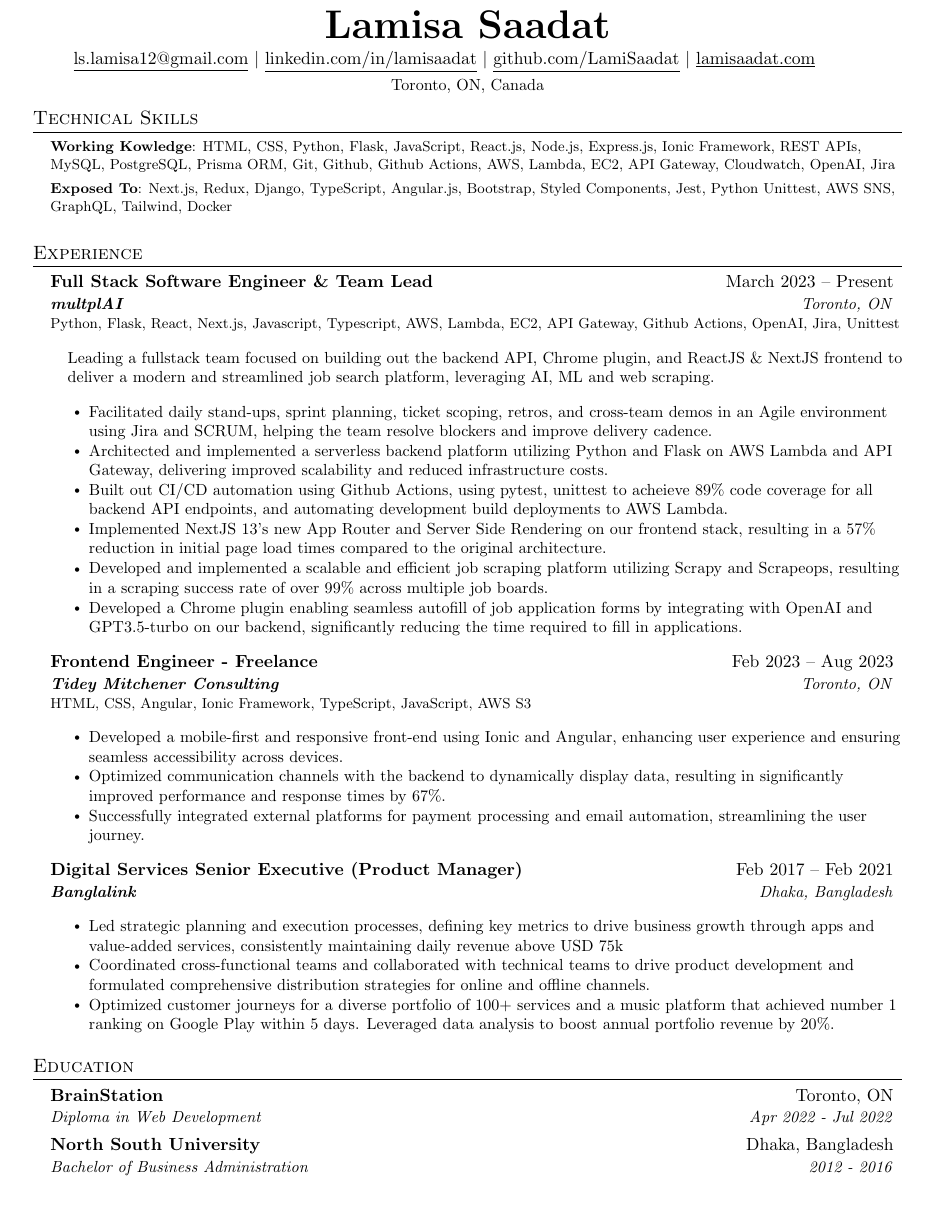
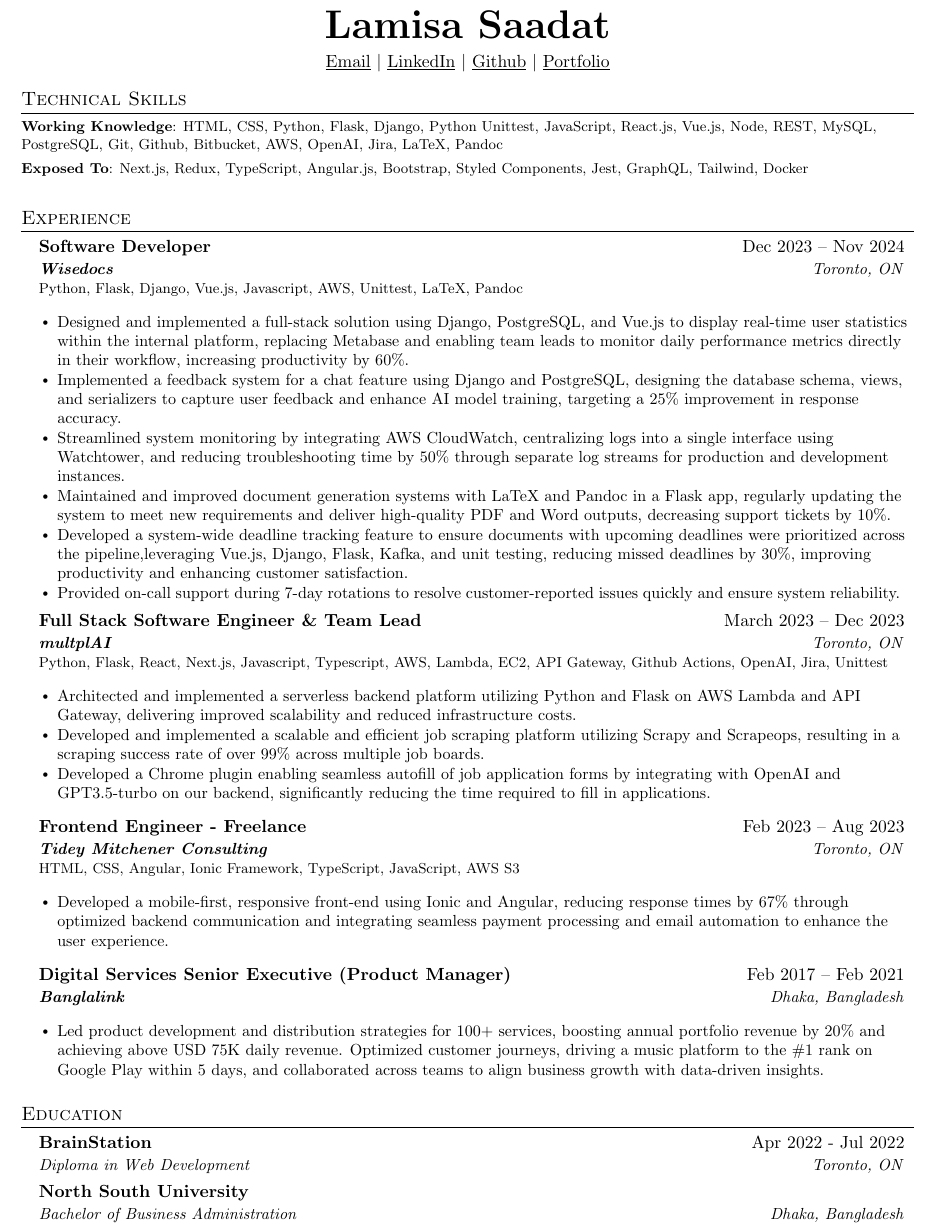
Before and after one commit to LamiSaadat/Resume, a LaTeX document (index.tex): part of the page, cut so that both start at the same text, the shorter picture padded with empty space. The pictures show the PDF file Lamisa_Saadat_Resume.pdf that the author committed with the source.

Commit message:
update resume file

```diff
--- a/index.tex
+++ b/index.tex
@@ -106,16 +118,5 @@
 \begin{document}
 
 %----------HEADING----------
-% \begin{tabular*}{\textwidth}{l@{\extracolsep{\fill}}r}
-%   \textbf{\href{http://sourabhbajaj.com/}{\Large Sourabh Bajaj}} & Email : \href{mailto:sourabh@sourabhbajaj.com}{sourabh@sourabhbajaj.com}\\
-%   \href{http://sourabhbajaj.com/}{http://www.sourabhbajaj.com} & Mobile : +1-123-456-7890 \\
-% \end{tabular*}
-
 \begin{center}
     \textbf{\Huge \scshape Lamisa Saadat} \\ \vspace{4pt}
-    \href{mailto:ls.lamisa12@gmail.com}{\underline{ls.lamisa12@gmail.com}} $|$
-    \href{http://www.linkedin.com/in/lamisaadat}{\underline{linkedin.com/in/lamisaadat}} $|$
-    \href{https://github.com/LamiSaadat}{\underline{github.com/LamiSaadat}} $|$
-    \href{http://www.lamisaadat.com}{\underline{lamisaadat.com}}
-    \vspace{4pt}
-    \newline\small Toronto, ON, Canada
@@ -135,44 +132,41 @@
     \footnotesize{\item{
-     \textbf{Working Kowledge}{: HTML, CSS, Python, Flask, JavaScript, React.js, Node.js, Express.js, Ionic Framework, REST APIs, MySQL, PostgreSQL, Prisma ORM, Git, Github, Github Actions, AWS, Lambda, EC2, API Gateway, Cloudwatch, OpenAI, Jira } \\
+     \textbf{Working Knowledge}{: HTML, CSS, Python, Flask, Django, Python Unittest, JavaScript, React.js, Vue.js, Node, REST, MySQL, PostgreSQL, Git, Github, Bitbucket, AWS, OpenAI, Jira, LaTeX, Pandoc } \\
      \vspace{4pt}
-     \textbf{Exposed To}{: Next.js, Redux, Django, TypeScript, Angular.js, Bootstrap, Styled Components, Jest, Python Unittest, AWS SNS, GraphQL, Tailwind, Docker} \\
+     \textbf{Exposed To}{: Next.js, Redux, TypeScript, Angular.js, Bootstrap, Styled Components, Jest, GraphQL, Tailwind, Docker} \\
     }}
  \end{itemize}
-% \section{Education}
-%   \resumeSubHeadingListStart
-%     \resumeSubheading
-%       {Working Kowledge}{}
-%       {HTML/CSS, JavaScript, React.js, Node.js, Express.js, Ionic Framework, Web APIs, REST APIs, MySQL, PostgreSQL, Prisma ORM, Git, Github, Github Actions, AWS, Lambda, EC2, API Gateway, Python, Flask}{                       }
-%     \resumeSubheading
-%       {Exposed To}{}
-%       {Redux, Django, TypeScript, Angular.js, Bootstrap, Styled Components, Test-driven Development (Jest)}{}
-%   \resumeSubHeadingListEnd
-
-
-
 
 % %-----------EXPERIENCE-----------
  \vspace{1pt}
 \section{Experience}
   \resumeSubHeadingListStart
+  \resumeSubheading
+      {Software Developer}{Dec 2023 -- Nov 2024}
+      {\textbf{Wisedocs}} {Toronto, ON}
+    \begin{itemize}[leftmargin=0pt, label={}]
+        \footnotesize{\item{
+         {Python, Flask, Django, Vue.js, Javascript, AWS, Unittest, LaTeX, Pandoc} \\
+        }}
+    \end{itemize}
+    \resumeItemListStart
+        \resumeItem{Designed and implemented a full-stack solution using Django, PostgreSQL, and Vue.js to display real-time user statistics within the internal platform, replacing Metabase and enabling team leads to monitor daily performance metrics directly in their workflow, increasing productivity by 60\%.}
+        \resumeItem{Implemented a feedback system for a chat feature using Django and PostgreSQL, designing the database schema, views, and serializers to capture user feedback and enhance AI model training, targeting a 25\% improvement in response accuracy.}
+        \resumeItem{Streamlined system monitoring by integrating AWS CloudWatch, centralizing logs into a single interface using Watchtower, and reducing troubleshooting time by 50\% through separate log streams for production and development instances.}
+        \resumeItem{Maintained and improved document generation systems with LaTeX and Pandoc in a Flask app, regularly updating the system to meet new requirements and deliver high-quality PDF and Word outputs, decreasing support tickets by 10\%.}
+        \resumeItem{Developed a system-wide deadline tracking feature to ensure documents with upcoming deadlines were prioritized across the pipeline,leveraging Vue.js, Django, Flask, Kafka, and unit testing, reducing missed deadlines by 30\%, improving productivity and enhancing customer satisfaction.}
+        \resumeItem{Provided on-call support during 7-day rotations to resolve customer-reported issues quickly and ensure system reliability.}
+    \resumeItemListEnd
+
     \resumeSubheading
-      {Full Stack Software Engineer \& Team Lead}{March 2023 -- Present}
+      {Full Stack Software Engineer \& Team Lead}{March 2023 -- Dec 2023}
       {\textbf{multplAI}} {Toronto, ON}
-    \begin{itemize}[leftmargin=0, label={}]
+    \begin{itemize}[leftmargin=0pt, label={}]
         \footnotesize{\item{
          {Python, Flask, React, Next.js, Javascript, Typescript, AWS, Lambda, EC2, API Gateway, Github Actions, OpenAI, Jira,  Unittest} \\
         }}
     \end{itemize}
-     \begin{itemize}[leftmargin=0.15in, label={}]
-         \small{\item{
-          {Leading a fullstack team focused on building out the backend API, Chrome plugin, and ReactJS \& NextJS frontend to deliver a modern and streamlined job search platform, leveraging AI, ML and web scraping.} \\
-         }}
-     \end{itemize}
       \resumeItemListStart
-        \resumeItem{Facilitated daily stand-ups, sprint planning, ticket scoping, retros, and cross-team demos in an Agile environment using Jira and SCRUM, helping the team resolve blockers and improve delivery cadence.}
         \resumeItem{Architected and implemented a serverless backend platform utilizing Python and Flask on AWS Lambda and API Gateway, delivering improved scalability and reduced infrastructure costs.}
-      \resumeItem{Built out CI/CD automation using Github Actions, using pytest, unittest to acheieve 89\% code coverage for all backend API endpoints, and automating development build  deployments to AWS Lambda.}
-        \resumeItem{Implemented NextJS 13's new App Router and Server Side Rendering on our frontend stack, resulting in a 57\% reduction in initial page load times compared to the original architecture.}
         \resumeItem{Developed and implemented a scalable and efficient job scraping platform utilizing Scrapy and Scrapeops, resulting in a scraping success rate of over 99\% across multiple job boards.}
         \resumeItem{Developed a Chrome plugin enabling seamless autofill of job application forms by integrating with OpenAI and GPT3.5-turbo on our backend, significantly reducing the time required to fill in applications.}
       \resumeItemListEnd
@@ -181,20 +175,13 @@
     \resumeSubheading
       {Frontend Engineer - Freelance}{Feb 2023 -- Aug 2023}
       {\textbf{Tidey Mitchener Consulting}}{Toronto, ON}
-    \begin{itemize}[leftmargin=0, label={}]
+    \begin{itemize}[leftmargin=0pt, label={}]
         \footnotesize{\item{
          {HTML, CSS, Angular, Ionic Framework, TypeScript, JavaScript, AWS S3} \\
         }}
     \end{itemize}
-    % \begin{itemize}[leftmargin=0.15in, label={}]
-    %     \small{\item{
-    %      {Contributing to the creation of mobile-first, responsive application interfaces from wireframes and delivering a dynamic user experience through integrations with backend and third-party infrastructure.} \\
-    %     }}
-    % \end{itemize}
       \resumeItemListStart
-        \resumeItem{Developed a mobile-first and responsive front-end using Ionic and Angular, enhancing user experience and ensuring seamless accessibility across devices.}
-        \resumeItem{Optimized communication channels with the backend to dynamically display data, resulting in significantly improved performance and response times by 67\%.}
-        \resumeItem{Successfully integrated external platforms for payment processing and email automation, streamlining the user journey.}
+        \resumeItem{Developed a mobile-first, responsive front-end using Ionic and Angular, reducing response times by 67\% through optimized backend communication and integrating seamless payment processing and email automation to enhance the user experience.}
       \resumeItemListEnd
 
      \vspace{4pt}
@@ -203,31 +190,10 @@
       {\textbf{Banglalink}}{Dhaka, Bangladesh}
        \vspace{4pt}
       \resumeItemListStart
-        \resumeItem{Led strategic planning and execution processes, defining key metrics to drive business growth through apps and value-added services, consistently maintaining daily revenue above USD 75k}
-        \resumeItem{Coordinated cross-functional teams and collaborated with technical teams to drive product development and formulated comprehensive distribution strategies for online and offline channels.}
-        \resumeItem{Optimized customer journeys for a diverse portfolio of 100+ services and a music platform that achieved number 1 ranking on Google Play within 5 days. Leveraged data analysis to boost annual portfolio revenue by 20\%.}
+        \resumeItem{Led product development and distribution strategies for 100+ services, boosting annual portfolio revenue by 20\% and achieving above USD 75K daily revenue. Optimized customer journeys, driving a music platform to the \#1 rank on Google Play within 5 days, and collaborated across teams to align business growth with data-driven insights.}
     \resumeItemListEnd
 
   \resumeSubHeadingListEnd
-
-
-%-----------PROJECTS-----------
-% \section{Projects}
-%     \resumeSubHeadingListStart
-%       \resumeProjectHeading
-%           {\textbf{Blog API} $|$ \href{https://github.com/LamiSaadat/devs-board-client}{\underline{Repo}} $|$ \emph{Node, Express, PostgreSQL, Prisma}}{Nov 2022}
-%           \resumeItemListStart
-%             \resumeItem{A Hashnode-inspired blog API where users can register, log in, follow other users and perform CRUD operations on posts. Users can also save posts as drafts, like them, and comment on them. Users can also follow other users.}
-%           \resumeItemListEnd
-%       \resumeProjectHeading
-%           {\textbf{Dev's Board} $|$ \href{https://github.com/LamiSaadat/blog-api}{\underline{Repo}} $|$ \emph{React, SASS, Node, Express, MySQL, Knex.js}}{June 2022}
-%           \resumeItemListStart
-%             \resumeItem{A responsive web application where users can create mood boards consisting of images and color palettes based on a keyword. User boards are saved to the database and can be deleted.}
-%           \resumeItemListEnd
-%     \resumeSubHeadingListEnd
-
-
-
 %
 
 %-----------EDUCATION-----------
@@ -235,11 +201,11 @@
 \section{Education}
   \resumeSubHeadingListStart
     \resumeSubheading
-      {BrainStation}{Toronto, ON}
-      {Diploma in Web Development}{Apr 2022 - Jul 2022}
+      {BrainStation}{Apr 2022 - Jul 2022}
+      {Diploma in Web Development}{Toronto, ON}
     \resumeSubheading
-      {North South University}{Dhaka, Bangladesh}
-      {Bachelor of Business Administration}{2012 - 2016}
+      {North South University}{}
+      {Bachelor of Business Administration}{Dhaka, Bangladesh}
   \resumeSubHeadingListEnd
 
 
```
Also changed, not shown: Lamisa_Saadat_Resume.pdf, index.tex (44 more changed lines), 1 other file.
